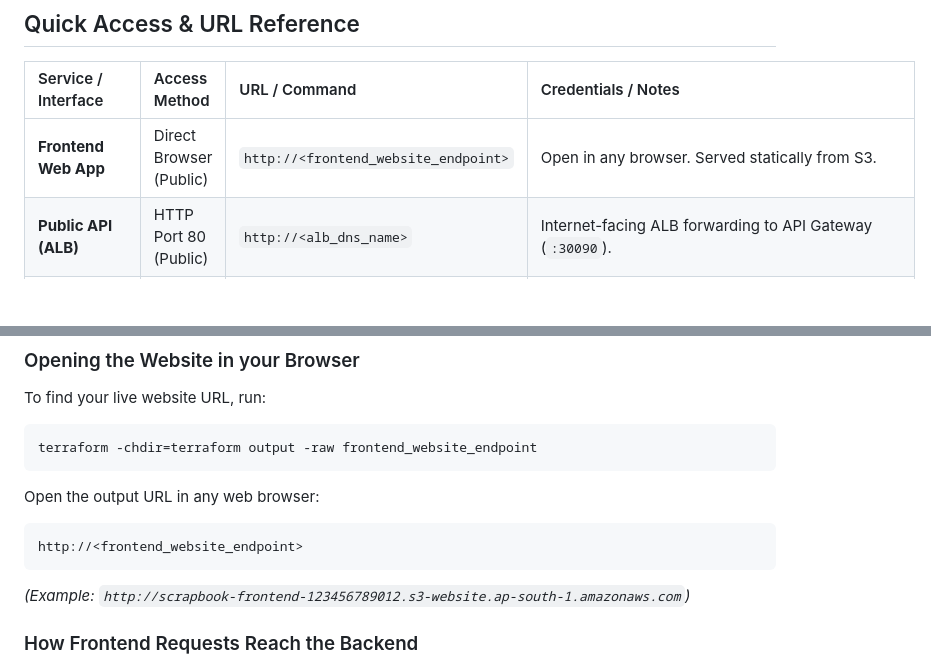
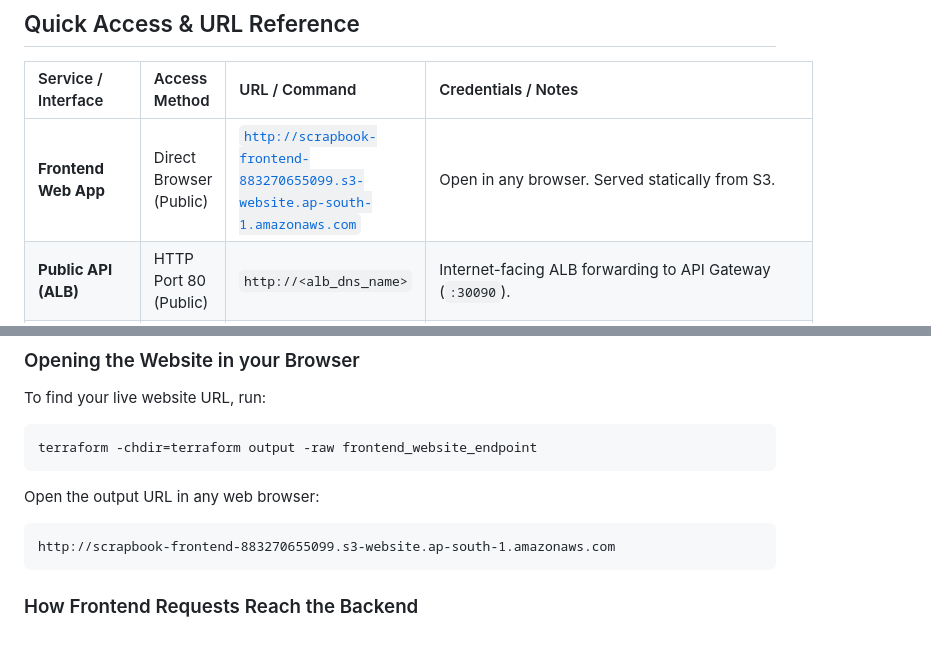
Before and after one commit to DBPB2006/scrapbook, a Markdown page: README.md, 2 parts joined by grey strips. Rendered like a GitHub page; blank space fills up the shorter version.

Commit message:
Add present frontend website URL to README

````diff
--- a/README.md
+++ b/README.md
@@ -13,7 +13,7 @@ Scrapbook is a cloud-native social memory platform that enables users to create,
 
 | Service / Interface | Access Method | URL / Command | Credentials / Notes |
 | :--- | :--- | :--- | :--- |
-| **Frontend Web App** | Direct Browser (Public) | `http://<frontend_website_endpoint>` | Open in any browser. Served statically from S3. |
+| **Frontend Web App** | Direct Browser (Public) | [`http://scrapbook-frontend-883270655099.s3-website.ap-south-1.amazonaws.com`](http://scrapbook-frontend-883270655099.s3-website.ap-south-1.amazonaws.com) | Open in any browser. Served statically from S3. |
 | **Public API (ALB)** | HTTP Port 80 (Public) | `http://<alb_dns_name>` | Internet-facing ALB forwarding to API Gateway (`:30090`). |
 | **Grafana Monitoring** | AWS SSM Port-Forward | `http://localhost:3000` | User: `admin` \| Password: from `grafana-secret` |
 | **Prometheus UI** | AWS SSM Port-Forward | `http://localhost:9090` | View scrape targets at `http://localhost:9090/targets` |
@@ -84,9 +84,8 @@ terraform -chdir=terraform output -raw frontend_website_endpoint
 ```
 Open the output URL in any web browser:
 ```
-http://<frontend_website_endpoint>
+http://scrapbook-frontend-883270655099.s3-website.ap-south-1.amazonaws.com
 ```
-*(Example: `http://scrapbook-frontend-123456789012.s3-website.ap-south-1.amazonaws.com`)*
 
 ### How Frontend Requests Reach the Backend
 1. **Dynamic Config**: During CI/CD deployment, Jenkins substitutes `<ALB_API_URL>` (from Terraform output `alb_dns_name`) and `<LOCATIONIQ_API_KEY>` into [`client/js/config.js`](./client/js/config.js) before syncing `client/` to the frontend S3 bucket.
````
